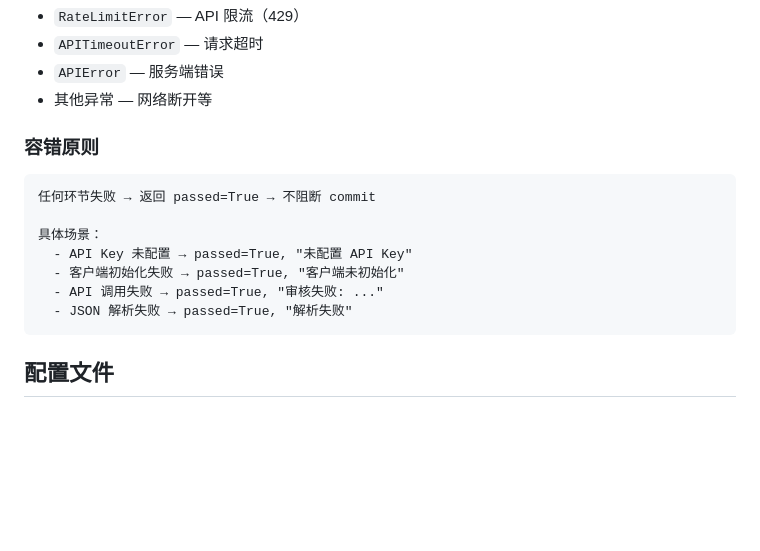
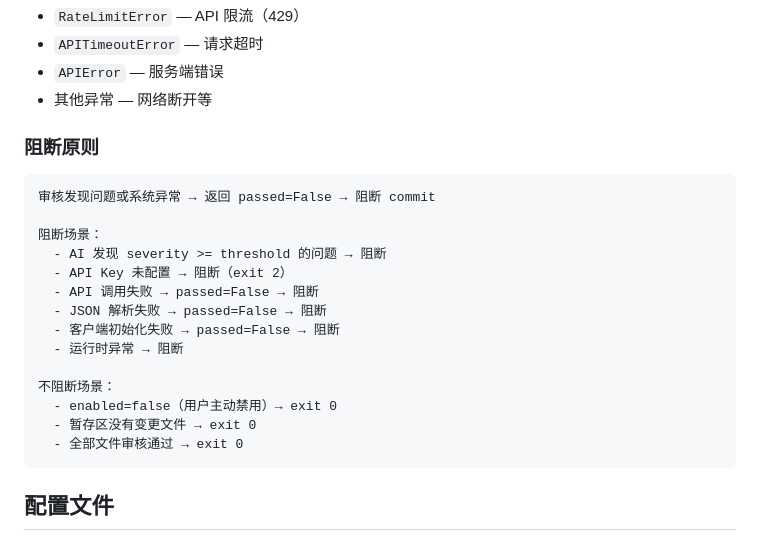
Before and after one commit to tingkl/ai-review, a Markdown page: TECHNICAL.md, the part around the change. Rendered like a GitHub page; blank space fills up the shorter version.

Commit message:
docs: 修正容错/阻断描述，与代码实际行为一致
之前文档写'任何环节失败都不阻断 commit'，但实际代码已经改为阻断：
- API Key 未配置 → exit 2 阻断
- API 调用失败 → passed=False 阻断
- JSON 解析失败 → passed=False 阻断
- AI 发现问题 → 根据 severity_threshold 阻断

修改文件：
- README.md: '容错设计'改为'严格阻断'，'容错原则'改为'阻断原则'
- TECHNICAL.md: 更新阻断/不阻断场景列表

代码实际行为（已验证）：
- 阻断: 发现问题、API异常、配置缺失、解析失败、运行时异常
- 不阻断: enabled=false、暂存区无变更、审核全部通过

````diff
--- a/TECHNICAL.md
+++ b/TECHNICAL.md
@@ -391,16 +391,23 @@ git commit --no-verify -m "xxx"   # 绕过 AI 审核，直接提交
 - `APIError` — 服务端错误
 - 其他异常 — 网络断开等
 
-### 容错原则
+### 阻断原则
 
 ```
-任何环节失败 → 返回 passed=True → 不阻断 commit
+审核发现问题或系统异常 → 返回 passed=False → 阻断 commit
 
-具体场景：
-  - API Key 未配置 → passed=True, "未配置 API Key"
-  - 客户端初始化失败 → passed=True, "客户端未初始化"
-  - API 调用失败 → passed=True, "审核失败: ..."
-  - JSON 解析失败 → passed=True, "解析失败"
+阻断场景：
+  - AI 发现 severity >= threshold 的问题 → 阻断
+  - API Key 未配置 → 阻断（exit 2）
+  - API 调用失败 → passed=False → 阻断
+  - JSON 解析失败 → passed=False → 阻断
+  - 客户端初始化失败 → passed=False → 阻断
+  - 运行时异常 → 阻断
+
+不阻断场景：
+  - enabled=false（用户主动禁用）→ exit 0
+  - 暂存区没有变更文件 → exit 0
+  - 全部文件审核通过 → exit 0
 ```
 
 ## 配置文件
````
Also changed, not shown: README.md (+10 -4 lines).
